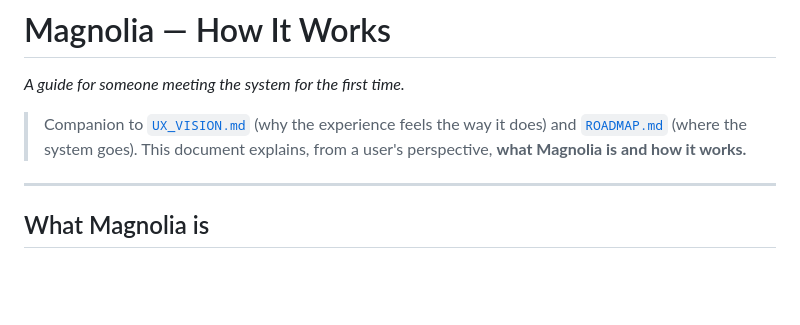
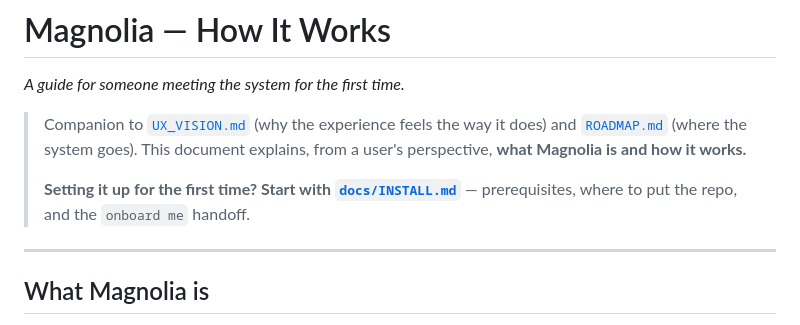
Before and after one commit to TRA514/Magnolia, a Markdown page: README.md, the part around the change. Rendered like a GitHub page; blank space fills up the shorter version.

Commit message:
docs: canonical INSTALL.md (location-first, correct qmd repo, two-prompt flow)
Pins github.com/tobi/qmd + npm @tobilu/qmd so sessions stop hallucinating the
wrong qmd. Leads with install LOCATION (clone alongside existing Claude Code so
account connectors + skills are inherited). Linked from README.

Co-Authored-By: Claude Opus 4.8 (1M context) <noreply@anthropic.com>

```diff
--- a/README.md
+++ b/README.md
@@ -3,6 +3,8 @@
 *A guide for someone meeting the system for the first time.*
 
 > Companion to [`UX_VISION.md`](./UX_VISION.md) (why the experience feels the way it does) and [`ROADMAP.md`](./ROADMAP.md) (where the system goes). This document explains, from a user's perspective, **what Magnolia is and how it works.**
+>
+> **Setting it up for the first time? Start with [`docs/INSTALL.md`](./docs/INSTALL.md)** — prerequisites, where to put the repo, and the `onboard me` handoff.
 
 ---
 
```
